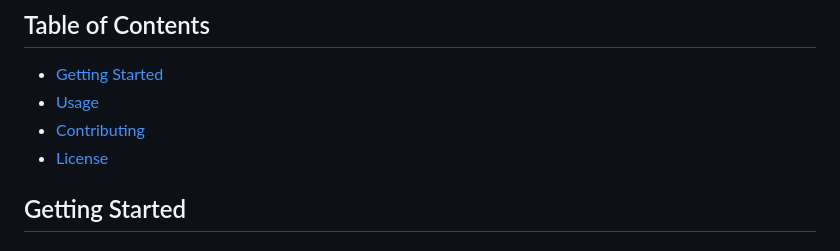
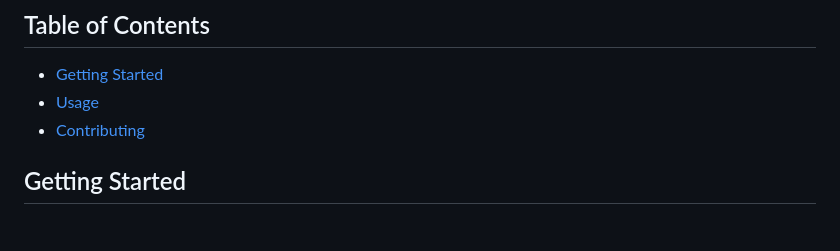
Before and after one commit to 0trebor0/DOMSculptor, a Markdown page: README.md, the part around the change. Drawn GitHub-style.

```diff
--- a/README.md
+++ b/README.md
@@ -10,7 +10,6 @@ A lightweight JavaScript library for simplifying DOM manipulation.
 - [Getting Started](#getting-started)
 - [Usage](#usage)
 - [Contributing](#contributing)
-- [License](#license)
 
 ## Getting Started
 
```
